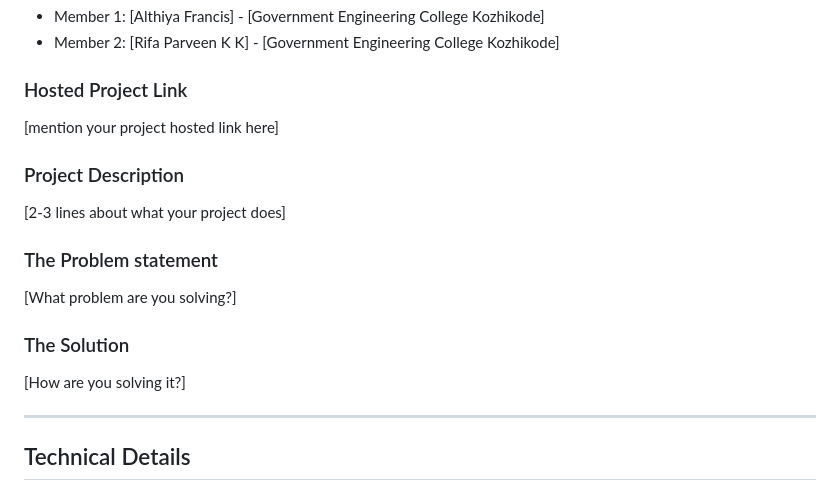
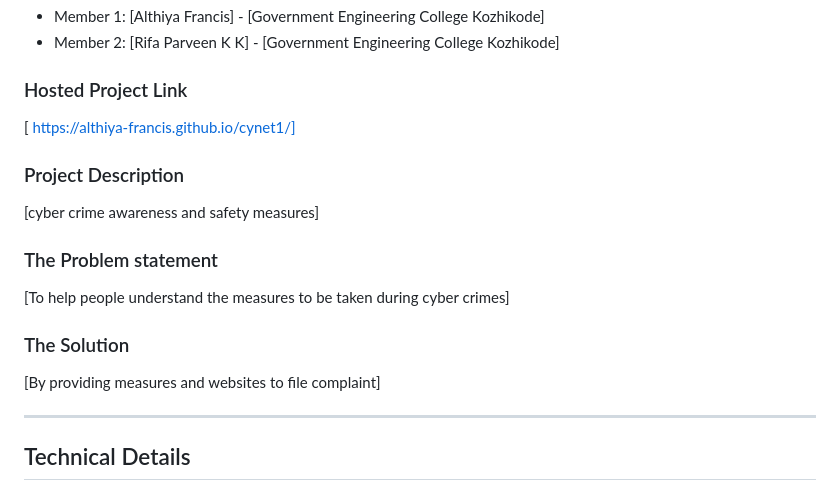
Before and after one commit to Althiya-Francis/cynet1, a Markdown page: README.md, the part around the change. Drawn GitHub-style.

```diff
--- a/README.md
+++ b/README.md
@@ -13,16 +13,16 @@
 - Member 2: [Rifa Parveen K K] - [Government Engineering College Kozhikode]
 
 ### Hosted Project Link
-[mention your project hosted link here]
+[ https://althiya-francis.github.io/cynet1/]
 
 ### Project Description
-[2-3 lines about what your project does]
+[cyber crime awareness and safety measures]
 
 ### The Problem statement
-[What problem are you solving?]
+[To help people understand the measures to be taken during cyber crimes]
 
 ### The Solution
-[How are you solving it?]
+[By providing measures and websites to file complaint]
 
 ---
 
```
